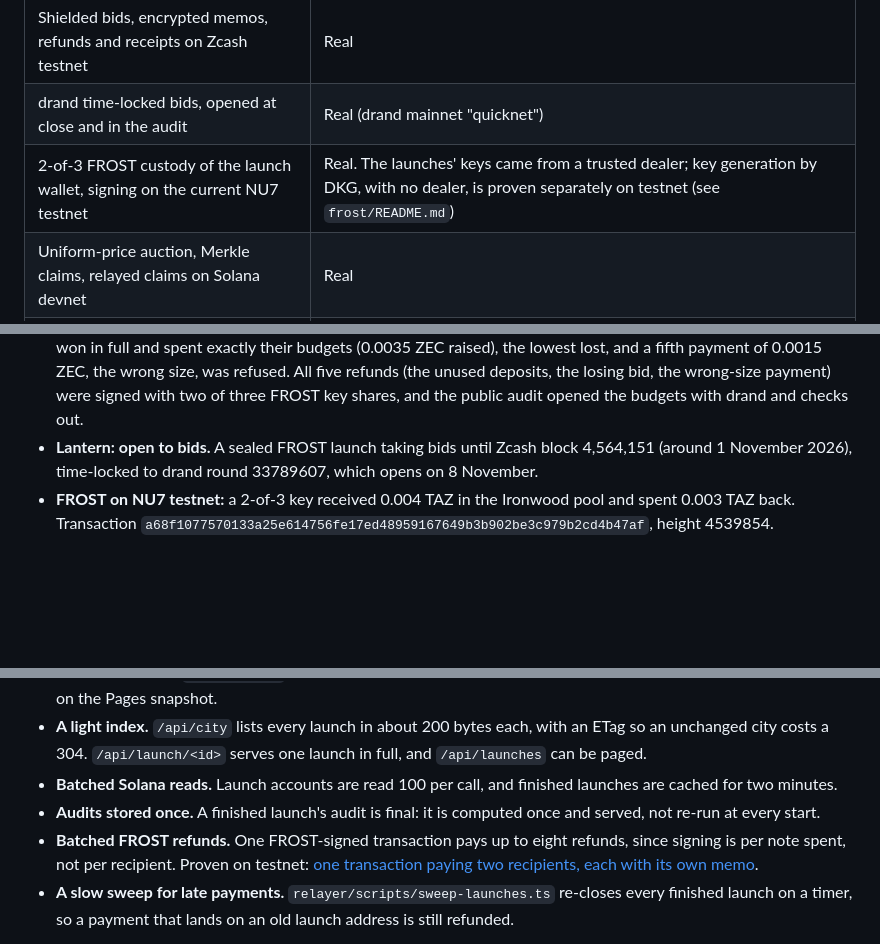
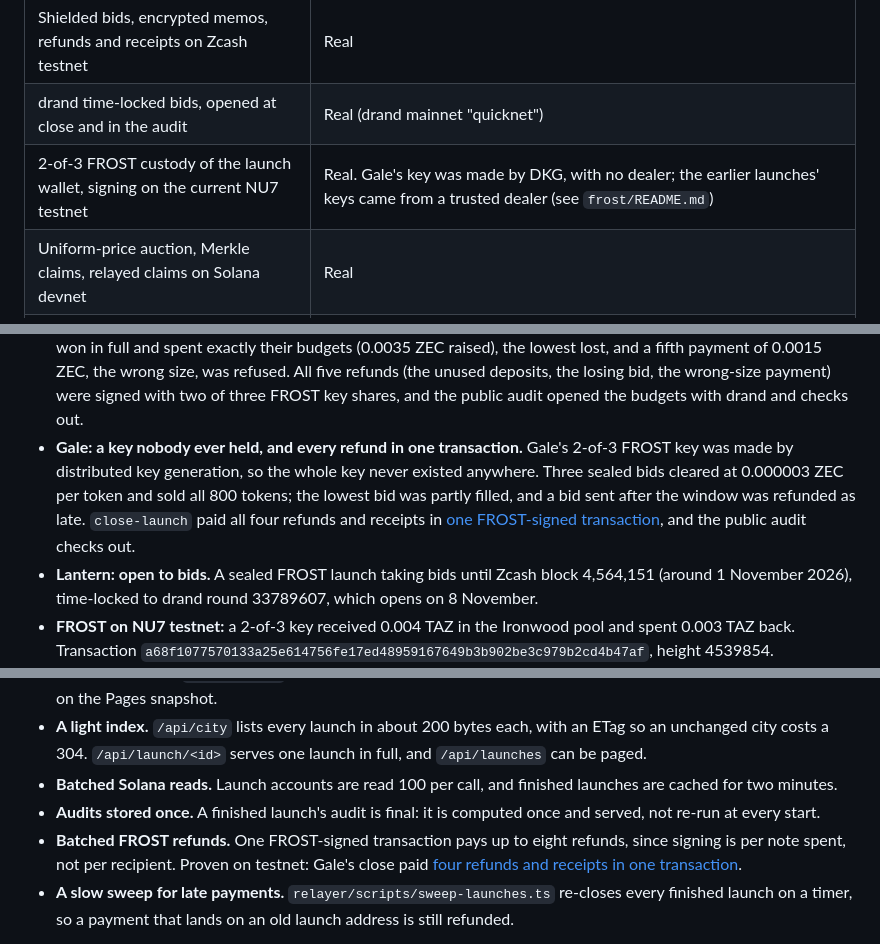
Before and after one commit to Leihyn/snarkcity, a Markdown page: README.md, 3 parts joined by grey strips. GitHub-like rendering; blank space fills up the shorter version.

Commit message:
README: Gale, a DKG-key launch whose four refunds went out in one transaction

```diff
--- a/README.md
+++ b/README.md
@@ -135,7 +135,7 @@ Everything private happens on Zcash: the bids, the money, the refunds and the au
 |---|---|
 | Shielded bids, encrypted memos, refunds and receipts on Zcash testnet | Real |
 | drand time-locked bids, opened at close and in the audit | Real (drand mainnet "quicknet") |
-| 2-of-3 FROST custody of the launch wallet, signing on the current NU7 testnet | Real. The launches' keys came from a trusted dealer; key generation by DKG, with no dealer, is proven separately on testnet (see `frost/README.md`) |
+| 2-of-3 FROST custody of the launch wallet, signing on the current NU7 testnet | Real. Gale's key was made by DKG, with no dealer; the earlier launches' keys came from a trusted dealer (see `frost/README.md`) |
 | Uniform-price auction, Merkle claims, relayed claims on Solana devnet | Real |
 | Public audit from the viewing key | Real |
 | Trading pool on Raydium (CPMM, devnet), LP burned | Real pool. Its SOL side is seeded by the creator, priced by the quote below |
@@ -161,6 +161,7 @@ Launches run end to end on testnet and devnet (bid, close, refunds, claim, audit
 - **Ashfall: a sealed no-sale with FROST.** Its one sealed bid was mined after the window, so nothing sold: the supply went back to the creator on Solana and the bid was refunded in full by a payment signed with two of three FROST key shares.
 - **Spire: sealed price discovery with FROST.** Four sealed bids competed for 3,000 tokens. The price cleared at about 0.00000317 ZEC per token, where the three highest bids exactly fill the supply, so those three won in full. The bid at 0.000003 lost and was refunded, and a bid mined after the window was refunded as late. All five payouts were signed with two of three FROST key shares, and the public audit opened the bids with drand on its own and checks out.
 - **Veil: fixed deposits, sealed, with FROST.** Four bids each paid the same 0.002 ZEC deposit, with budgets of 0.0015, 0.0012, 0.0008 and 0.0005 ZEC sealed inside. The price cleared at 0.0000035 ZEC per token. The three highest won in full and spent exactly their budgets (0.0035 ZEC raised), the lowest lost, and a fifth payment of 0.0015 ZEC, the wrong size, was refused. All five refunds (the unused deposits, the losing bid, the wrong-size payment) were signed with two of three FROST key shares, and the public audit opened the budgets with drand and checks out.
+- **Gale: a key nobody ever held, and every refund in one transaction.** Gale's 2-of-3 FROST key was made by distributed key generation, so the whole key never existed anywhere. Three sealed bids cleared at 0.000003 ZEC per token and sold all 800 tokens; the lowest bid was partly filled, and a bid sent after the window was refunded as late. `close-launch` paid all four refunds and receipts in [one FROST-signed transaction](https://blockexplorer.one/zcash/testnet/tx/64778fb9adb8513db595b43d2e2f807053b82b31bcfebeaadcd398261fa3b976), and the public audit checks out.
 - **Lantern: open to bids.** A sealed FROST launch taking bids until Zcash block 4,564,151 (around 1 November 2026), time-locked to drand round 33789607, which opens on 8 November.
 - **FROST on NU7 testnet:** a 2-of-3 key received 0.004 TAZ in the Ironwood pool and spent 0.003 TAZ back. Transaction `a68f1077570133a25e614756fe17ed48959167649b3b902be3c979b2cd4b47af`, height 4539854.
 
@@ -176,7 +177,7 @@ The city and its server are built for many launches, not just the dozen running
 - **A light index.** `/api/city` lists every launch in about 200 bytes each, with an ETag so an unchanged city costs a 304. `/api/launch/<id>` serves one launch in full, and `/api/launches` can be paged.
 - **Batched Solana reads.** Launch accounts are read 100 per call, and finished launches are cached for two minutes.
 - **Audits stored once.** A finished launch's audit is final: it is computed once and served, not re-run at every start.
-- **Batched FROST refunds.** One FROST-signed transaction pays up to eight refunds, since signing is per note spent, not per recipient. Proven on testnet: [one transaction paying two recipients, each with its own memo](https://blockexplorer.one/zcash/testnet/tx/1f44e677dcad1b030c4f8d7aa4a7a3a11ebeb8c46c08deff9507a9312b4bbd76).
+- **Batched FROST refunds.** One FROST-signed transaction pays up to eight refunds, since signing is per note spent, not per recipient. Proven on testnet: Gale's close paid [four refunds and receipts in one transaction](https://blockexplorer.one/zcash/testnet/tx/64778fb9adb8513db595b43d2e2f807053b82b31bcfebeaadcd398261fa3b976).
 - **A slow sweep for late payments.** `relayer/scripts/sweep-launches.ts` re-closes every finished launch on a timer, so a payment that lands on an old launch address is still refunded.
 
 Each launch keeps its own Zcash keys, because each one publishes its own viewing key for its audit; a shared key would expose every launch's bids at the first audit. Scanning many launches that are open at the same time still costs one trial decryption per key.
```
